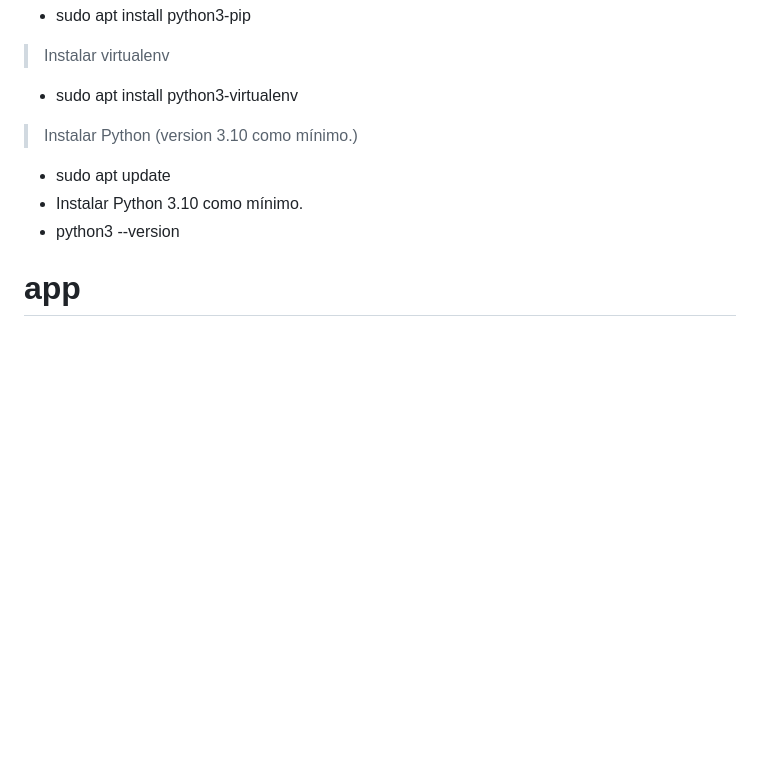
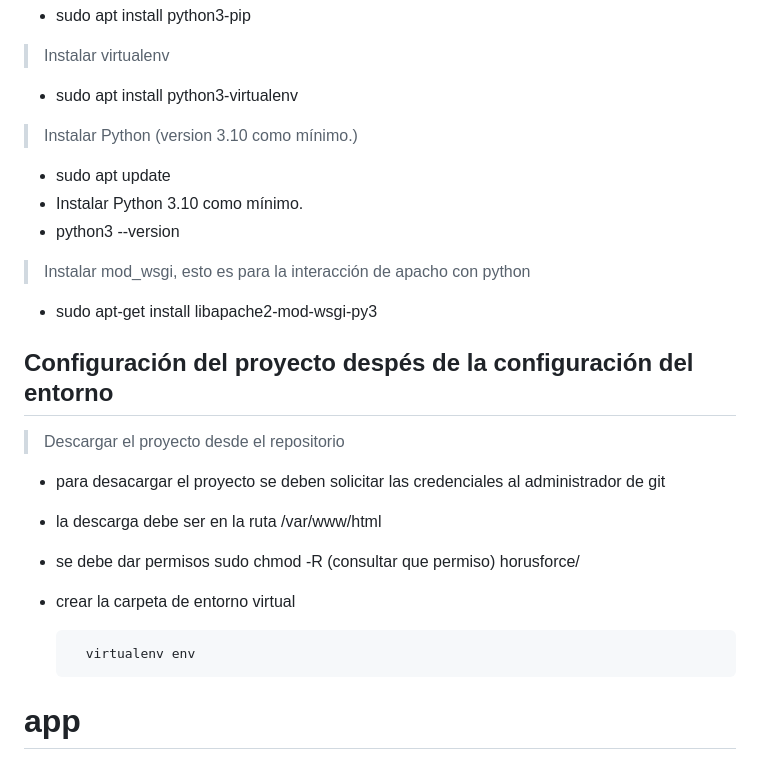
Before and after one commit to osbustaman/horusforce, a Markdown page: app01/README.md, the part around the change. GitHub-like rendering; blank space fills up the shorter version.

```diff
--- a/app01/README.md
+++ b/app01/README.md
@@ -17,14 +17,26 @@ Estos son los pasos para instalar la aplicación den algun entorno.
 
 + sudo apt install python3-virtualenv
 
-
 > Instalar Python (version 3.10 como mínimo.)
 
 + sudo apt update
 + Instalar Python 3.10 como mínimo.
 + python3 --version
 
+> Instalar mod_wsgi, esto es para la interacción de apacho con python
 
++ sudo apt-get install libapache2-mod-wsgi-py3
+
+## Configuración del proyecto despés de la configuración del entorno
+
+> Descargar el proyecto desde el repositorio
+
++ para desacargar el proyecto se deben solicitar las credenciales al administrador de git
++ la descarga debe ser en la ruta /var/www/html
++ se debe dar permisos sudo chmod -R (consultar que permiso) horusforce/
++ crear la carpeta de entorno virtual
+
+        virtualenv env
 
 # app
 Configuración
```
